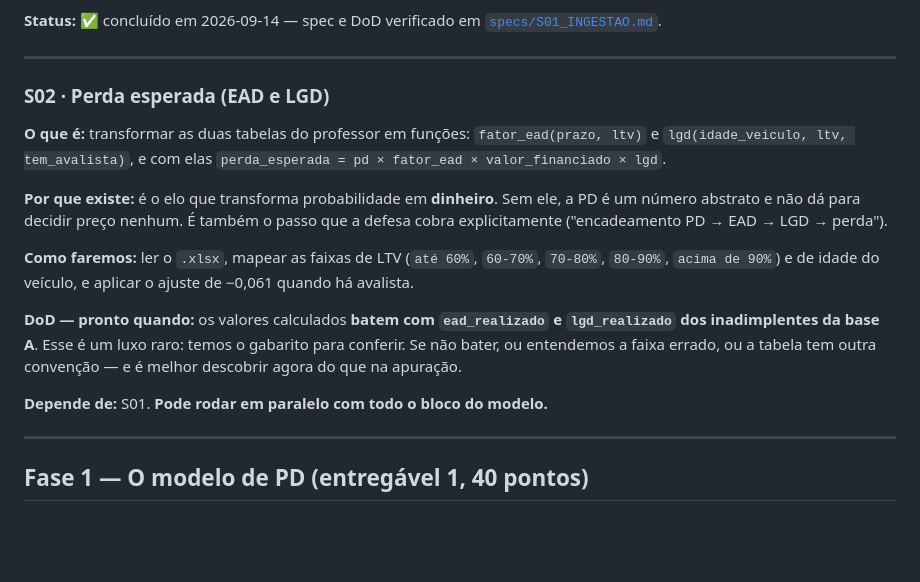
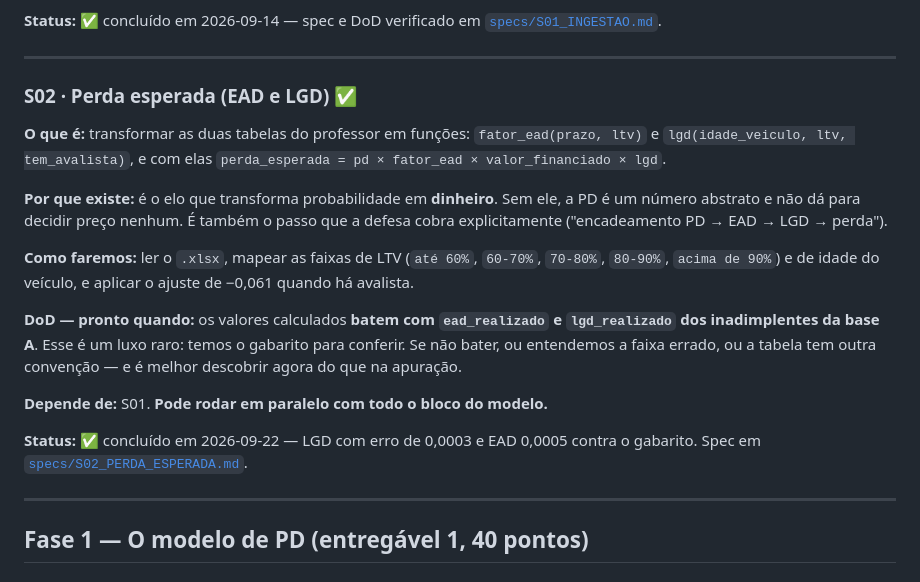
Before and after one commit to leonardofwink/banking-analytics, a Markdown page: docs/ROADMAP.md, the part around the change. Drawn GitHub-style; blank space fills up the shorter version.

Commit message:
docs(spec): marca o S02 como concluido e registra o commit

```diff
--- a/docs/ROADMAP.md
+++ b/docs/ROADMAP.md
@@ -39,7 +39,7 @@ Cada seta é uma tradução: probabilidade vira faixa, faixa vira dinheiro, dinh
 
 ---
 
-### S02 · Perda esperada (EAD e LGD)
+### S02 · Perda esperada (EAD e LGD) ✅
 
 **O que é:** transformar as duas tabelas do professor em funções: `fator_ead(prazo, ltv)` e `lgd(idade_veiculo, ltv, tem_avalista)`, e com elas `perda_esperada = pd × fator_ead × valor_financiado × lgd`.
 
@@ -50,6 +50,8 @@ Cada seta é uma tradução: probabilidade vira faixa, faixa vira dinheiro, dinh
 **DoD — pronto quando:** os valores calculados **batem com `ead_realizado` e `lgd_realizado` dos inadimplentes da base A**. Esse é um luxo raro: temos o gabarito para conferir. Se não bater, ou entendemos a faixa errado, ou a tabela tem outra convenção — e é melhor descobrir agora do que na apuração.
 
 **Depende de:** S01. **Pode rodar em paralelo com todo o bloco do modelo.**
+
+**Status:** ✅ concluído em 2026-09-22 — LGD com erro de 0,0003 e EAD 0,0005 contra o gabarito. Spec em [`specs/S02_PERDA_ESPERADA.md`](specs/S02_PERDA_ESPERADA.md).
 
 ---
 
```
Also changed, not shown: docs/specs/S02_PERDA_ESPERADA.md (+9 -7 lines).
